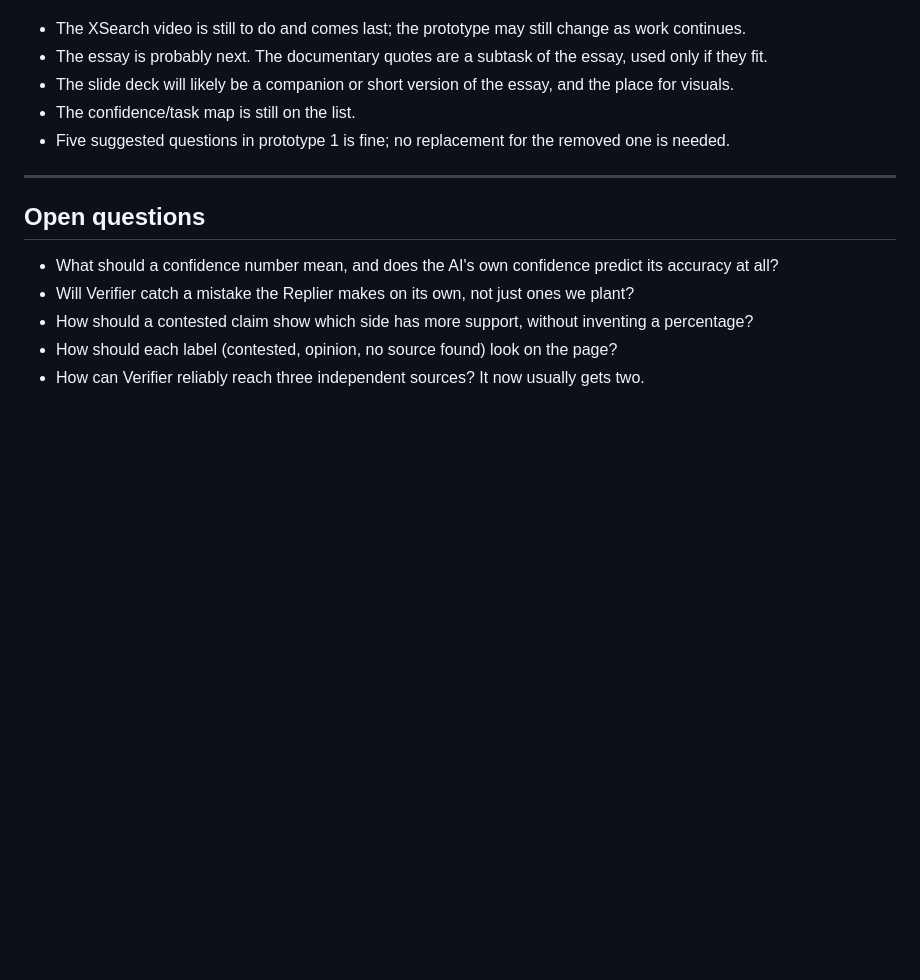
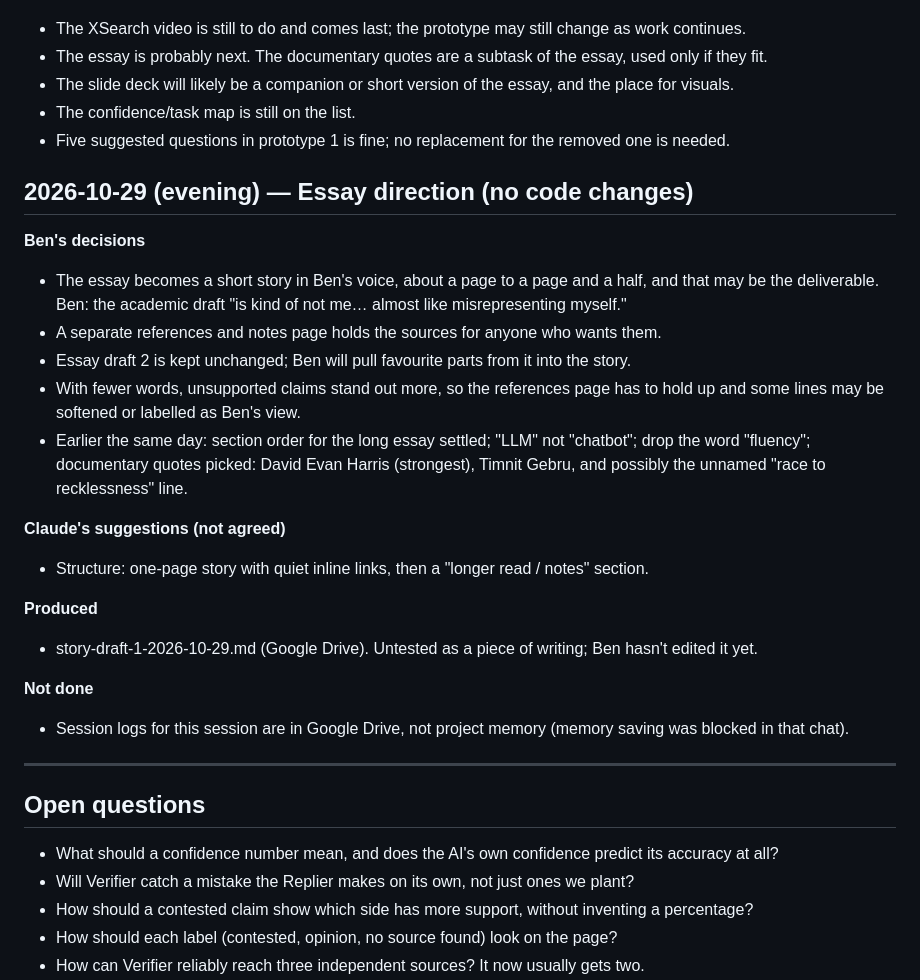
Before and after one commit to 1benbcraig/ai-accuracy-and-trust, a Markdown page: DEVLOG.md, the part around the change. Drawn GitHub-style; blank space fills up the shorter version.

Commit message:
Devlog: essay direction (Oct 29 evening)

```diff
--- a/DEVLOG.md
+++ b/DEVLOG.md
@@ -464,6 +464,24 @@ Ben designed the XSearch screens in Figma (not built in code; nothing here is te
 - The confidence/task map is still on the list.
 - Five suggested questions in prototype 1 is fine; no replacement for the removed one is needed.
 
+## 2026-10-29 (evening) — Essay direction (no code changes)
+
+**Ben's decisions**
+- The essay becomes a short story in Ben's voice, about a page to a page and a half, and that may be the deliverable. Ben: the academic draft "is kind of not me… almost like misrepresenting myself."
+- A separate references and notes page holds the sources for anyone who wants them.
+- Essay draft 2 is kept unchanged; Ben will pull favourite parts from it into the story.
+- With fewer words, unsupported claims stand out more, so the references page has to hold up and some lines may be softened or labelled as Ben's view.
+- Earlier the same day: section order for the long essay settled; "LLM" not "chatbot"; drop the word "fluency"; documentary quotes picked: David Evan Harris (strongest), Timnit Gebru, and possibly the unnamed "race to recklessness" line.
+
+**Claude's suggestions (not agreed)**
+- Structure: one-page story with quiet inline links, then a "longer read / notes" section.
+
+**Produced**
+- story-draft-1-2026-10-29.md (Google Drive). Untested as a piece of writing; Ben hasn't edited it yet.
+
+**Not done**
+- Session logs for this session are in Google Drive, not project memory (memory saving was blocked in that chat).
+
 ---
 
 ## Open questions
```
